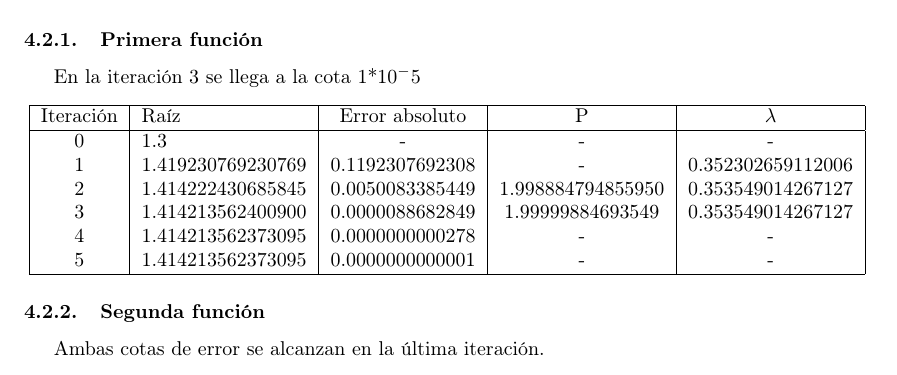
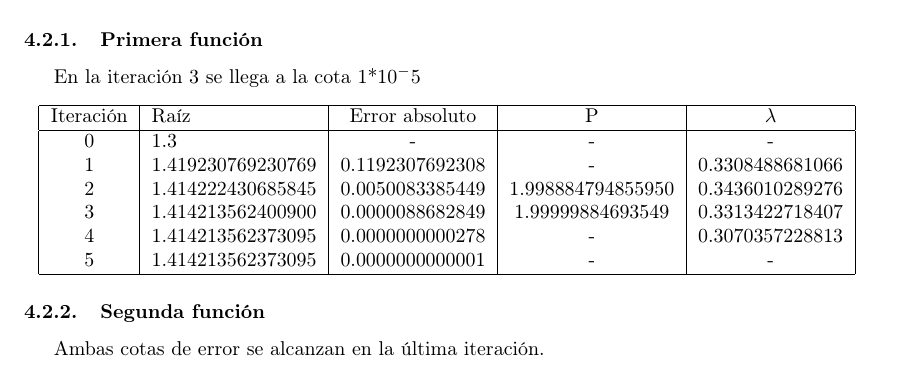
Before and after one commit to brunograssano/Analisis_Numerico_fiuba, a LaTeX document (TP1/Informe/main.tex): part of page 10 of 22, cut so that both start at the same text. Compiled offline with pdfLaTeX.

Commit message:
Update main.tex

```diff
--- a/TP1/Informe/main.tex
+++ b/TP1/Informe/main.tex
@@ -302,10 +302,10 @@ En la iteración 3 se llega a la cota 1*10$^-5$
     \hline
         Iteración & Raíz & Error absoluto & P & $\lambda$ \\ \hline
 0      & 1.3  &  -  &  -  &  - \\
-1      & 1.419230769230769  &  0.1192307692308  &  -  &  0.352302659112006 \\
-2      & 1.414222430685845  &  0.0050083385449  &  1.998884794855950  &  0.353549014267127 \\
-3      & 1.414213562400900  &  0.0000088682849  &  1.99999884693549  &  0.353549014267127 \\
-4      & 1.414213562373095  &  0.0000000000278   & - & - \\
+1      & 1.419230769230769  &  0.1192307692308  &  -  &  0.3308488681066 \\
+2      & 1.414222430685845  &  0.0050083385449  &  1.998884794855950  &  0.3436010289276 \\
+3      & 1.414213562400900  &  0.0000088682849  &  1.99999884693549  &  0.3313422718407 \\
+4      & 1.414213562373095  &  0.0000000000278   & - & 0.3070357228813 \\
 5      & 1.414213562373095  &  0.0000000000001 & - & - \\
     \hline
     \end{tabular}
```
